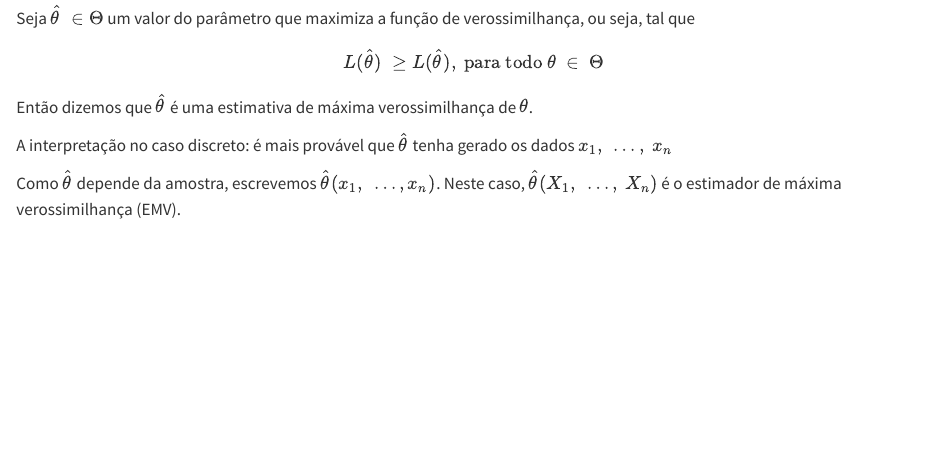
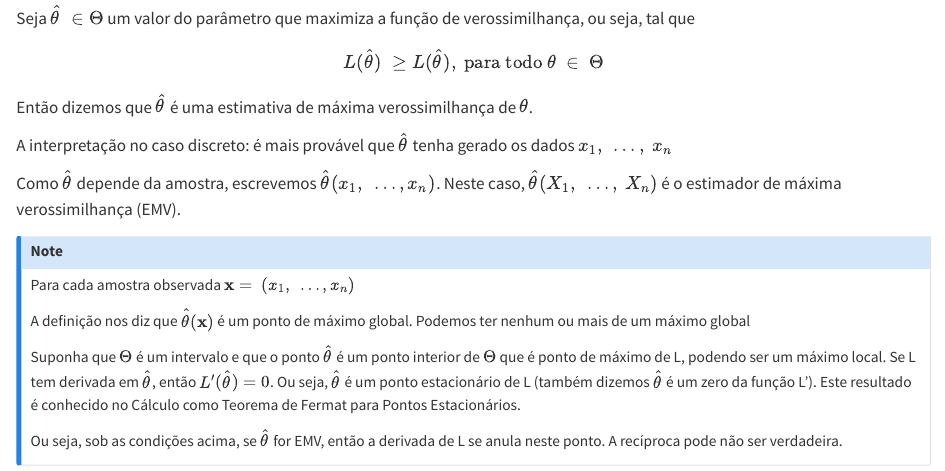
Before and after one commit to DFF12/Aulas_computacional.github.io, a Quarto document (motivacao.qmd): the page in a window 1100 px wide, from 480 px down. Rendered offline with R 4.5, knitr and Pandoc in place of Quarto, with nearby package versions.

Commit message:
Motivacao 2

```diff
--- a/motivacao.qmd
+++ b/motivacao.qmd
@@ -24,3 +24,13 @@ Então dizemos que $\hat{\theta}$ é uma estimativa de máxima verossimilhança
 A interpretação no caso discreto: é mais provável que $\hat{\theta}$ tenha gerado os dados $x_1, \  \dots, \ x_n$
 
 Como $\hat{\theta}$ depende da amostra, escrevemos $\hat{\theta}(x_1, \ \dots, x_n)$. Neste caso, $\hat{\theta}(X_1, \ \dots, \ X_n)$ é o estimador de máxima verossimilhança (EMV).
+
+:::{.callout-note}
+ Para cada amostra observada $\textbf{x} = \ (x_1, \ \dots, x_n)$
+
+ A definição nos diz que $\hat{\theta}(\textbf{x})$ é um ponto de máximo global. Podemos ter nenhum ou mais de um máximo global
+
+ Suponha que $\Theta$ é um intervalo e que o ponto $\hat{\theta}$ é um ponto interior de $\Theta$ que é ponto de máximo de L, podendo ser um máximo local. Se L tem derivada em $\hat{\theta}$, então $L'( \hat{\theta}) = 0$. Ou seja, $\hat{\theta}$ é um ponto estacionário de L (também dizemos $\hat{\theta}$ é um zero da função L'). Este resultado é conhecido no Cálculo como Teorema de Fermat para Pontos Estacionários.
+
+ Ou seja, sob as condições acima, se $\hat{\theta}$ for EMV, então a derivada de L se anula neste ponto. A recíproca pode não ser verdadeira.
+:::
```
